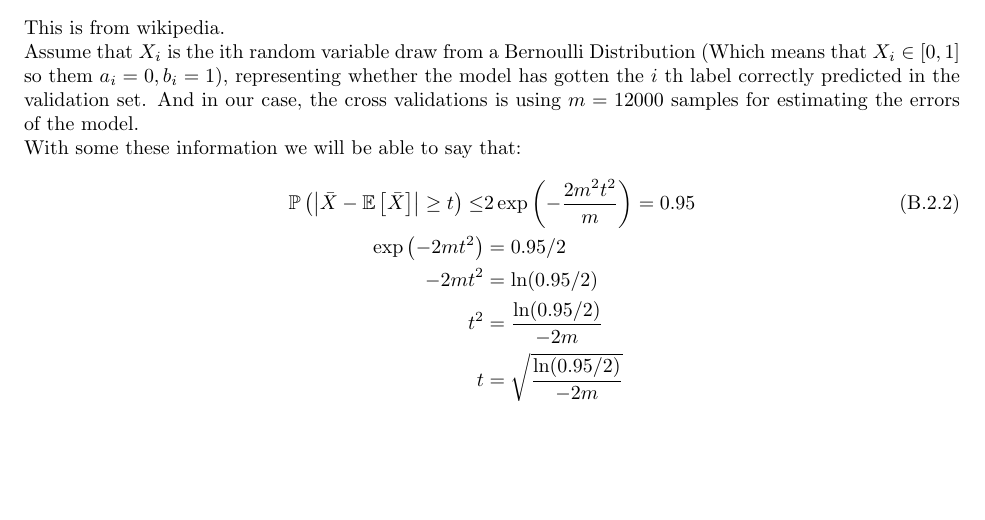
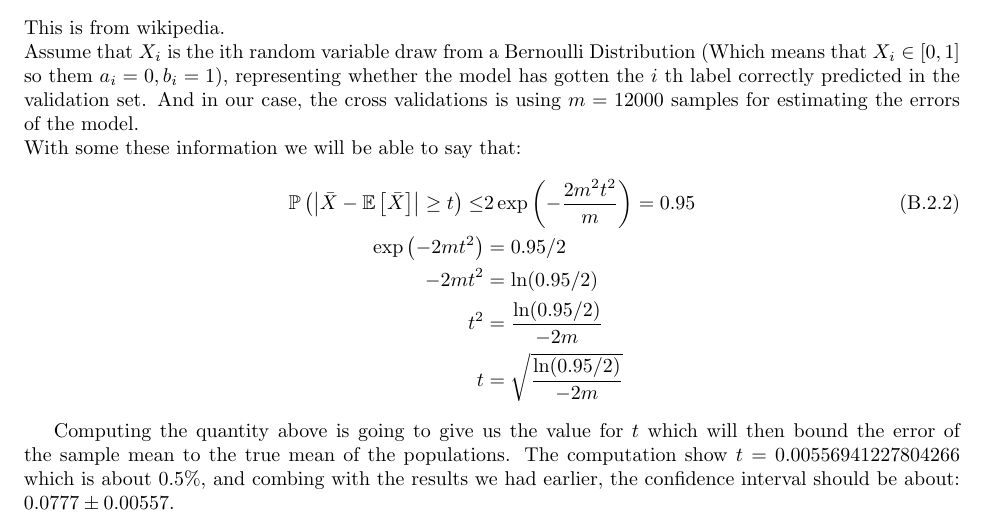
Before and after one commit to iluvjava/CSE-546, a LaTeX problem sheet (HW1/HW1B/hw1B.tex): part of page 9 of 9, cut so that both start at the same text, the shorter picture padded with empty space. Compiled offline with pdfLaTeX.

Commit message:
finished

```diff
--- a/HW1/HW1B/hw1B.tex
+++ b/HW1/HW1B/hw1B.tex
@@ -629,7 +629,7 @@ if __name__ == "__main__":
 				t &= \sqrt{\frac{\ln(0.95/2)}{-2m}}
 			\end{align*}
 
-
+	Computing the quantity above is going to give us the value for $t$ which will then bound the error of the sample mean to the true mean of the populations. The computation show $t = 0.00556941227804266$ which is about $0.5\%$, and combing with the results we had earlier, the confidence interval should be about: $0.0777 \pm 0.00557$.
 
 
 \end{document}
```
Also changed, not shown: HW1/HW1B/hw1B.pdf.
